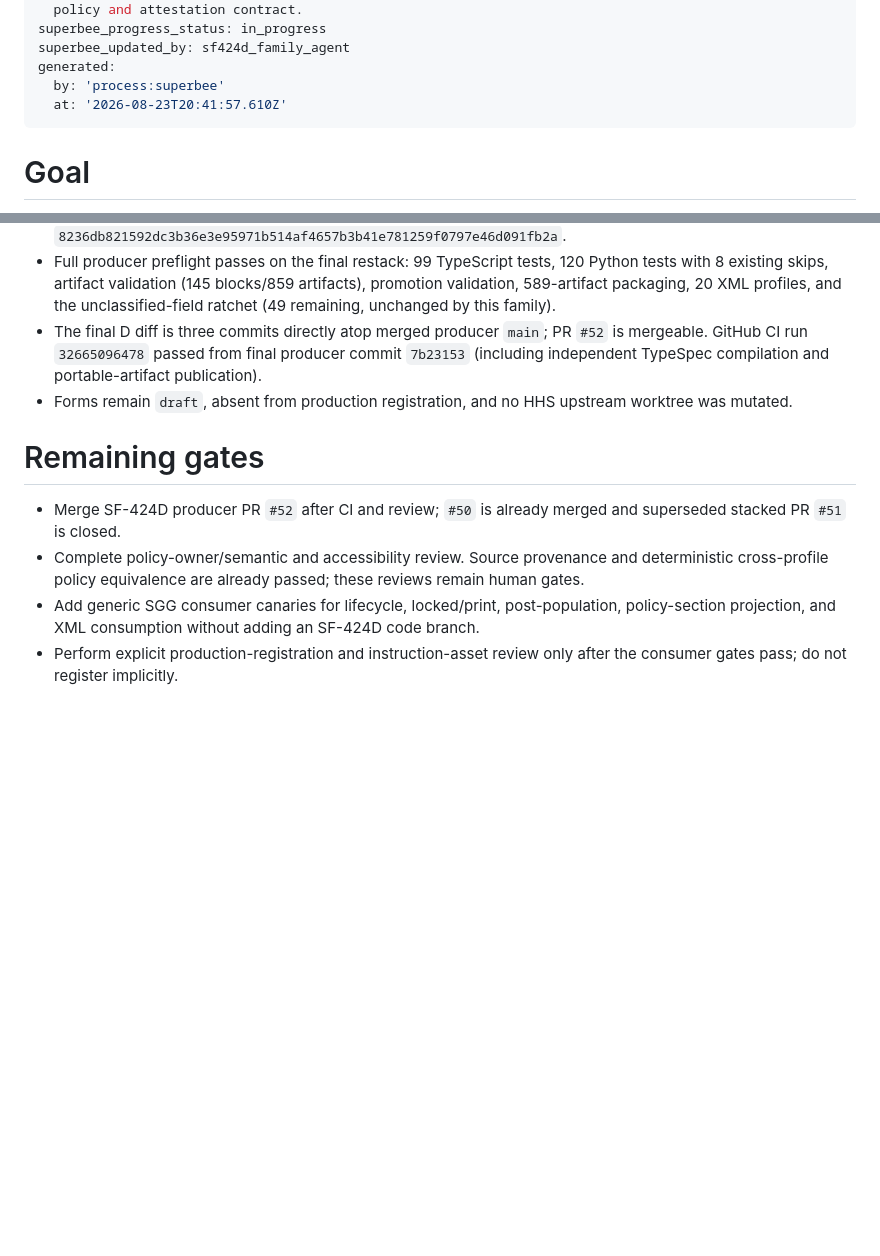
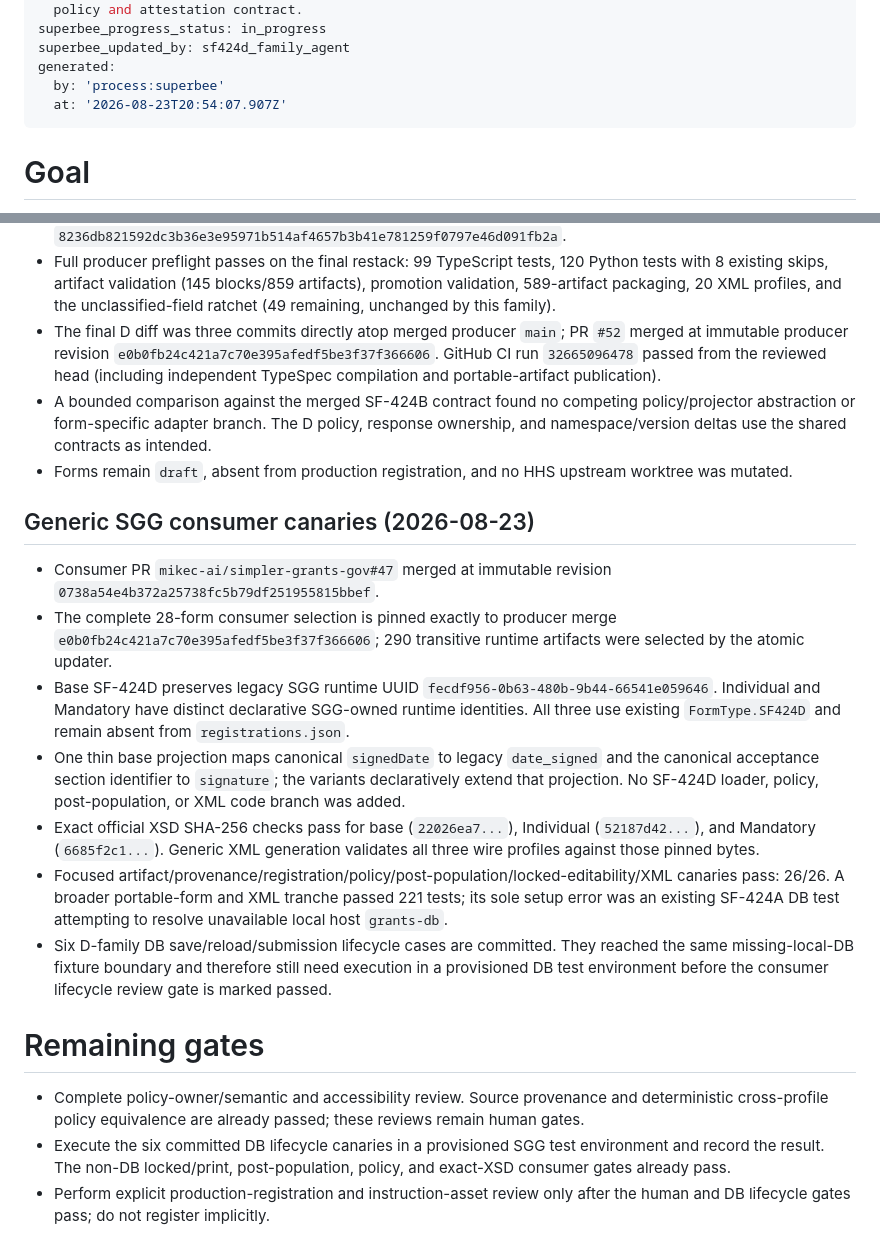
Before and after one commit to mikec-ai/grants-form-spec, a Markdown page: tasks/migrate-sf424d-assurance-family.md, 2 parts joined by grey strips. Drawn GitHub-style; blank space fills up the shorter version.

Commit message:
board: sf424d_family_agent — updated tasks/migrate-sf424d-assurance-family
updated Task tasks/migrate-sf424d-assurance-family

```diff
--- a/tasks/migrate-sf424d-assurance-family.md
+++ b/tasks/migrate-sf424d-assurance-family.md
@@ -10,7 +10,7 @@ superbee_progress_status: in_progress
 superbee_updated_by: sf424d_family_agent
 generated:
   by: 'process:superbee'
-  at: '2026-08-23T20:41:57.610Z'
+  at: '2026-08-23T20:54:07.907Z'
 ---
 # Goal
 
@@ -51,12 +51,22 @@ Bank the SF-424D construction-assurance family as versioned profiles over the sh
 - One factored XML acceptance mapping is composed by three declarative profiles. Fully populated samples for all profiles validate against the exact official XSD bytes, including the profile-qualified root attributes and the base-only global version child.
 - The base SGG implementation oracle is pinned at `mikec-ai/simpler-grants-gov@30dd50cf0493146c32f89f78398979523e040080`, file SHA-256 `8236db821592dc3b36e3e95971b514af4657b3b41e781259f0797e46d091fb2a`.
 - Full producer preflight passes on the final restack: 99 TypeScript tests, 120 Python tests with 8 existing skips, artifact validation (145 blocks/859 artifacts), promotion validation, 589-artifact packaging, 20 XML profiles, and the unclassified-field ratchet (49 remaining, unchanged by this family).
-- The final D diff is three commits directly atop merged producer `main`; PR `#52` is mergeable. GitHub CI run `32665096478` passed from final producer commit `7b23153` (including independent TypeSpec compilation and portable-artifact publication).
+- The final D diff was three commits directly atop merged producer `main`; PR `#52` merged at immutable producer revision `e0b0fb24c421a7c70e395afedf5be3f37f366606`. GitHub CI run `32665096478` passed from the reviewed head (including independent TypeSpec compilation and portable-artifact publication).
+- A bounded comparison against the merged SF-424B contract found no competing policy/projector abstraction or form-specific adapter branch. The D policy, response ownership, and namespace/version deltas use the shared contracts as intended.
 - Forms remain `draft`, absent from production registration, and no HHS upstream worktree was mutated.
+
+## Generic SGG consumer canaries (2026-08-23)
+
+- Consumer PR `mikec-ai/simpler-grants-gov#47` merged at immutable revision `0738a54e4b372a25738fc5b79df251955815bbef`.
+- The complete 28-form consumer selection is pinned exactly to producer merge `e0b0fb24c421a7c70e395afedf5be3f37f366606`; 290 transitive runtime artifacts were selected by the atomic updater.
+- Base SF-424D preserves legacy SGG runtime UUID `fecdf956-0b63-480b-9b44-66541e059646`. Individual and Mandatory have distinct declarative SGG-owned runtime identities. All three use existing `FormType.SF424D` and remain absent from `registrations.json`.
+- One thin base projection maps canonical `signedDate` to legacy `date_signed` and the canonical acceptance section identifier to `signature`; the variants declaratively extend that projection. No SF-424D loader, policy, post-population, or XML code branch was added.
+- Exact official XSD SHA-256 checks pass for base (`22026ea7...`), Individual (`52187d42...`), and Mandatory (`6685f2c1...`). Generic XML generation validates all three wire profiles against those pinned bytes.
+- Focused artifact/provenance/registration/policy/post-population/locked-editability/XML canaries pass: 26/26. A broader portable-form and XML tranche passed 221 tests; its sole setup error was an existing SF-424A DB test attempting to resolve unavailable local host `grants-db`.
+- Six D-family DB save/reload/submission lifecycle cases are committed. They reached the same missing-local-DB fixture boundary and therefore still need execution in a provisioned DB test environment before the consumer lifecycle review gate is marked passed.
 
 # Remaining gates
 
-- Merge SF-424D producer PR `#52` after CI and review; `#50` is already merged and superseded stacked PR `#51` is closed.
 - Complete policy-owner/semantic and accessibility review. Source provenance and deterministic cross-profile policy equivalence are already passed; these reviews remain human gates.
-- Add generic SGG consumer canaries for lifecycle, locked/print, post-population, policy-section projection, and XML consumption without adding an SF-424D code branch.
-- Perform explicit production-registration and instruction-asset review only after the consumer gates pass; do not register implicitly.
+- Execute the six committed DB lifecycle canaries in a provisioned SGG test environment and record the result. The non-DB locked/print, post-population, policy, and exact-XSD consumer gates already pass.
+- Perform explicit production-registration and instruction-asset review only after the human and DB lifecycle gates pass; do not register implicitly.
```
